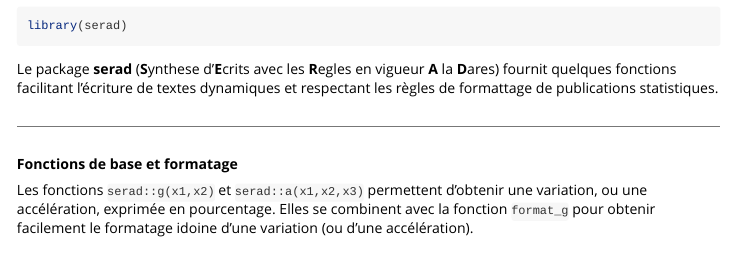
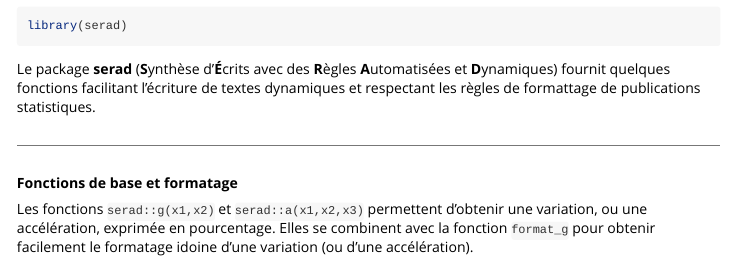
Before and after one commit to ACL90/serad, an R Markdown document (vignettes/serad.Rmd): the page in a window 1100 px wide, from 140 px down. Rendered offline with R 4.5, knitr and Pandoc, with nearby package versions; long lines of code are wrapped.

Commit message:
0.1.3 pour tests unitaire, nom plus générique

````diff
--- a/vignettes/serad.Rmd
+++ b/vignettes/serad.Rmd
@@ -26,7 +26,7 @@ library(serad)
 ```
 
 
-Le package **serad** (**S**ynthese d'**E**crits avec les **R**egles en vigueur **A** la **D**ares) fournit quelques fonctions facilitant l'écriture de textes dynamiques et respectant les règles de formattage de publications statistiques.
+Le package **serad** (**S**ynthèse d'**É**crits avec des **R**ègles **A**utomatisées et **D**ynamiques) fournit quelques fonctions facilitant l'écriture de textes dynamiques et respectant les règles de formattage de publications statistiques.
 
 ***
 **Fonctions de base et formatage**
````
Also changed, not shown: 1 other file.
